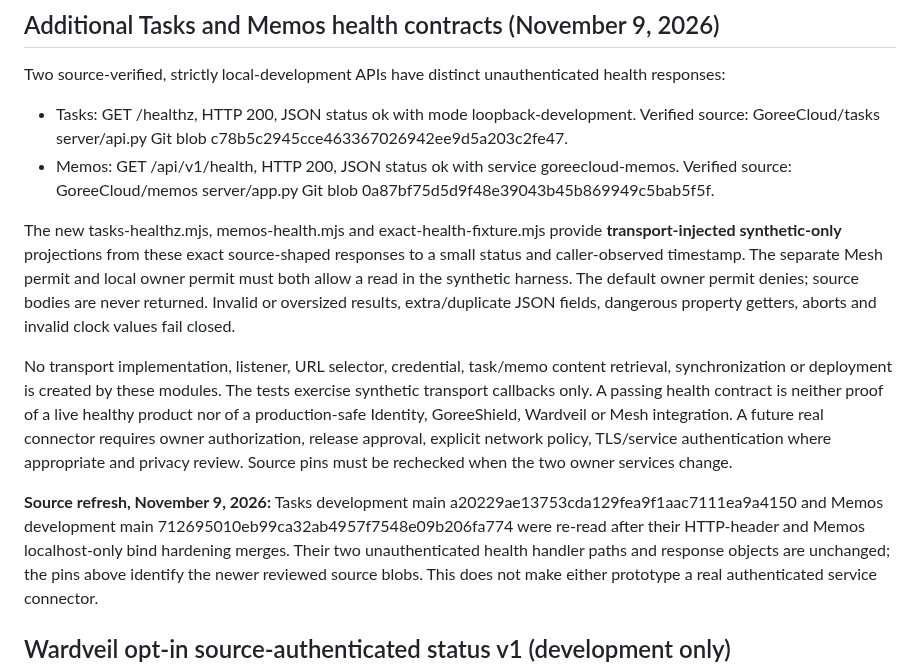
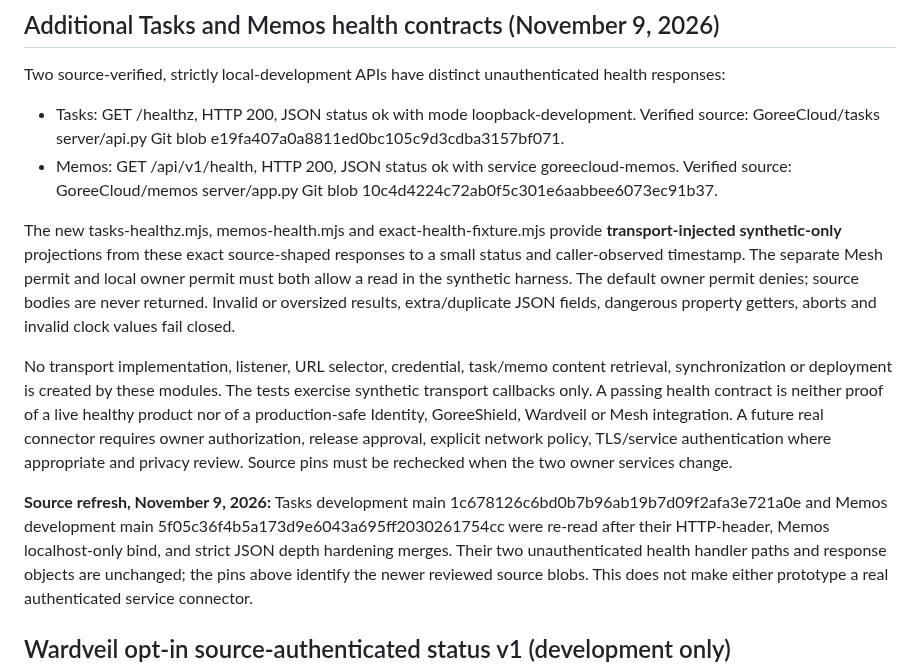
Before and after one commit to GoreeCloud/mesh, a Markdown page: examples/owner-contracts/README.md, the part around the change. Rendered like a GitHub page.

Commit message:
docs(mesh): update two reviewed owner health source versions

```diff
--- a/examples/owner-contracts/README.md
+++ b/examples/owner-contracts/README.md
@@ -69,10 +69,10 @@ health responses:
 
 - Tasks: GET /healthz, HTTP 200, JSON status ok with mode loopback-development.
   Verified source: GoreeCloud/tasks server/api.py Git blob
-  c78b5c2945cce463367026942ee9d5a203c2fe47.
+  e19fa407a0a8811ed0bc105c9d3cdba3157bf071.
 - Memos: GET /api/v1/health, HTTP 200, JSON status ok with service
   goreecloud-memos. Verified source: GoreeCloud/memos server/app.py Git blob
-  0a87bf75d5d9f48e39043b45b869949c5bab5f5f.
+  10c4d4224c72ab0f5c301e6aabbee6073ec91b37.
 
 The new tasks-healthz.mjs, memos-health.mjs and exact-health-fixture.mjs
 provide **transport-injected synthetic-only** projections from these exact
@@ -92,9 +92,10 @@ TLS/service authentication where appropriate and privacy review. Source pins
 must be rechecked when the two owner services change.
 
 **Source refresh, November 9, 2026:** Tasks development main
-a20229ae13753cda129fea9f1aac7111ea9a4150 and Memos development
-main 712695010eb99ca32ab4957f7548e09b206fa774 were re-read
-after their HTTP-header and Memos localhost-only bind hardening merges. Their two unauthenticated health
+1c678126c6bd0b7b96ab19b7d09f2afa3e721a0e and Memos development
+main 5f05c36f4b5a173d9e6043a695ff2030261754cc were re-read
+after their HTTP-header, Memos localhost-only bind, and strict JSON depth
+hardening merges. Their two unauthenticated health
 handler paths and response objects are unchanged; the pins above identify
 the newer reviewed source blobs. This does not make either prototype a
 real authenticated service connector.
```
